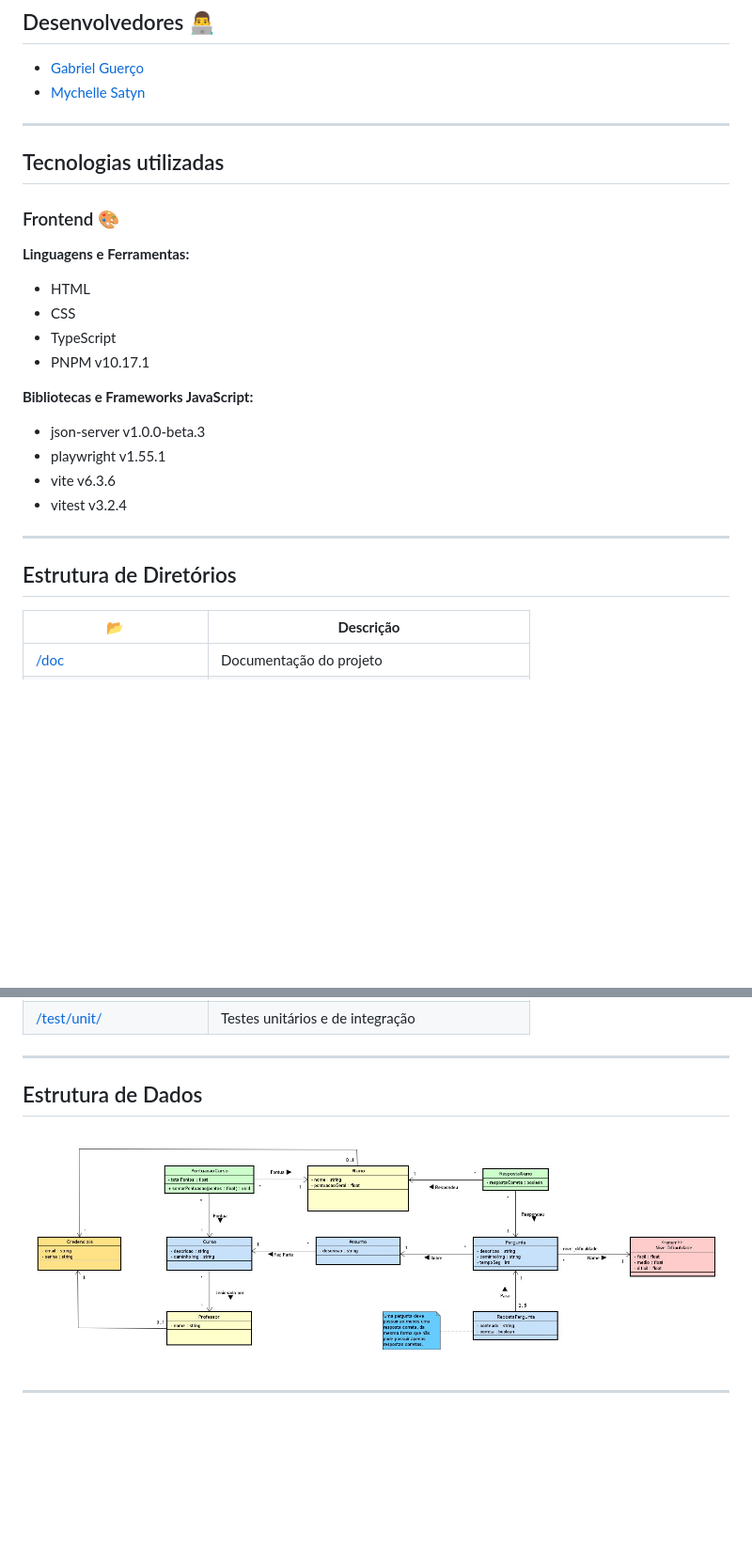
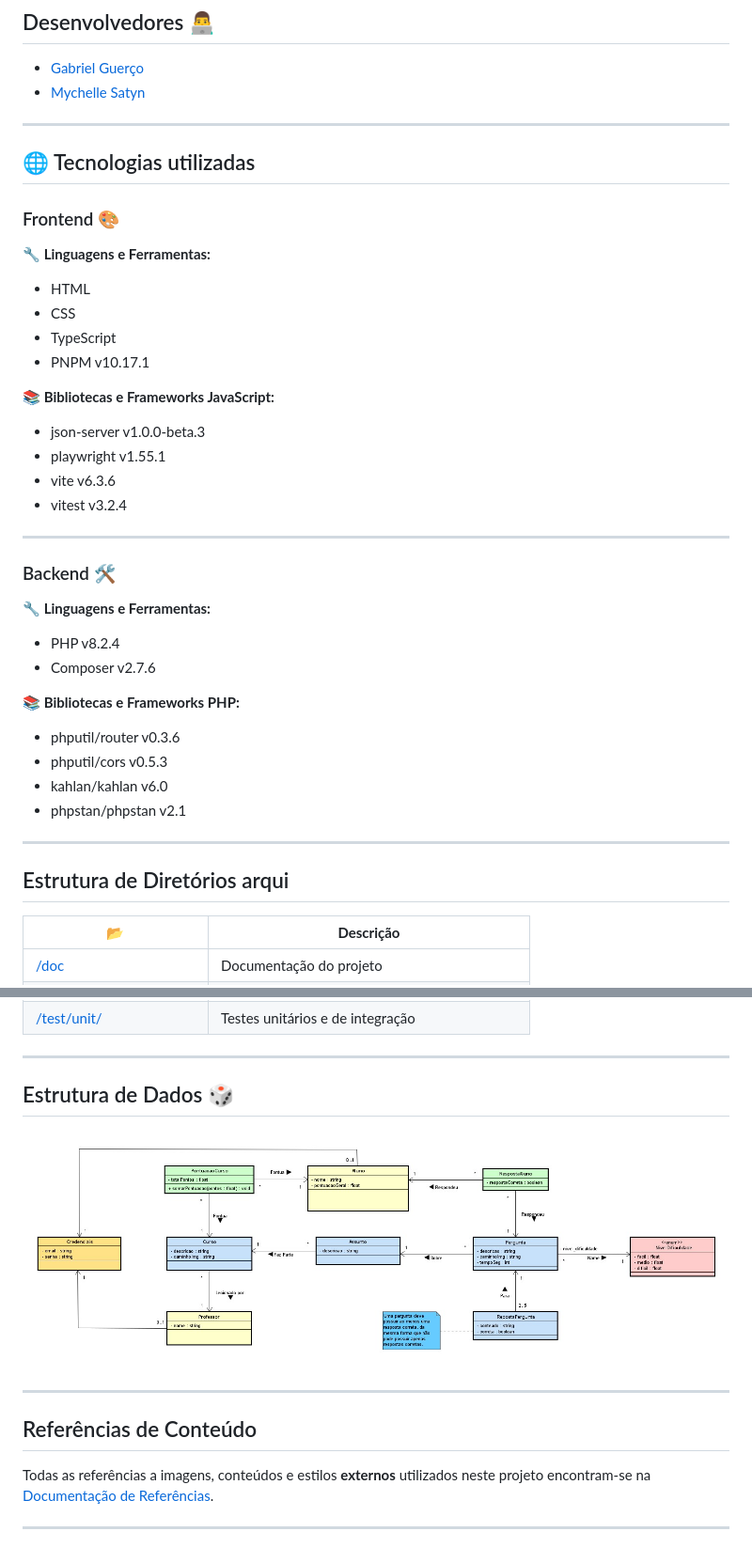
Before and after one commit to Guerco/Acme_Cursos, a Markdown page: README.md, 2 parts joined by grey strips. Shown: that part at 94% size. Rendered like a GitHub page; blank space fills up the shorter version.

```diff
--- a/README.md
+++ b/README.md
@@ -12,27 +12,39 @@
 
 ---
 
-
-## Tecnologias utilizadas
+## 🌐 Tecnologias utilizadas
 
 ### Frontend 🎨
 
-**Linguagens e Ferramentas:**
+**🔧 Linguagens e Ferramentas:**
 - HTML
 - CSS
 - TypeScript
 - PNPM v10.17.1
 
-**Bibliotecas e Frameworks JavaScript:**
+**📚 Bibliotecas e Frameworks JavaScript:**
 - json-server v1.0.0-beta.3
 - playwright v1.55.1
 - vite v6.3.6
 - vitest v3.2.4
 
+---
+
+### Backend 🛠️
+
+**🔧 Linguagens e Ferramentas:**
+- PHP v8.2.4
+- Composer v2.7.6
+
+**📚 Bibliotecas e Frameworks PHP:**
+- phputil/router v0.3.6
+- phputil/cors v0.5.3
+- kahlan/kahlan v6.0
+- phpstan/phpstan v2.1
 
 ---
 
-## Estrutura de Diretórios
+## Estrutura de Diretórios arqui
 | **📂**                     | **Descrição**                                                                                  |
 |-----------------------------|------------------------------------------------------------------------------------------------|
 | [/doc](./doc/)               | Documentação do projeto                                                                       |
@@ -53,7 +65,14 @@
 
 ---
 
-## Estrutura de Dados
+## Estrutura de Dados 🎲
 ![Diagrama Essencial UML](./doc/diagramas/quiz-essencial.png)
 
 ---
+
+## Referências de Conteúdo
+
+Todas as referências a imagens, conteúdos e estilos **externos** utilizados neste projeto encontram-se na [Documentação de Referências](./doc/referencias.md).
+
+
+---
```
Also changed, not shown: doc/referencias.md (added, +16 -0 lines), frontend/img/1.jpg (added), frontend/img/2.jpg (added), frontend/img/3.jpg (added), 8 other files.
